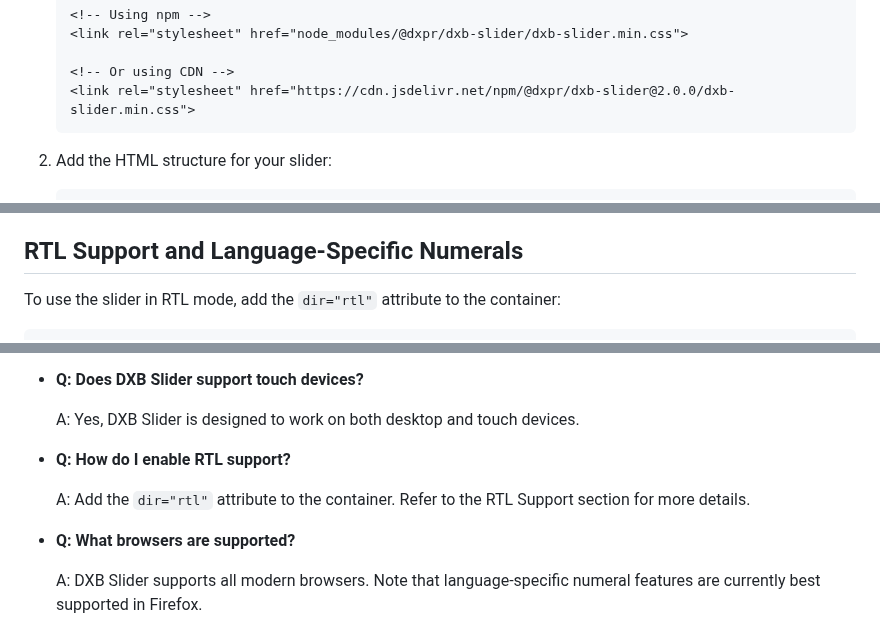
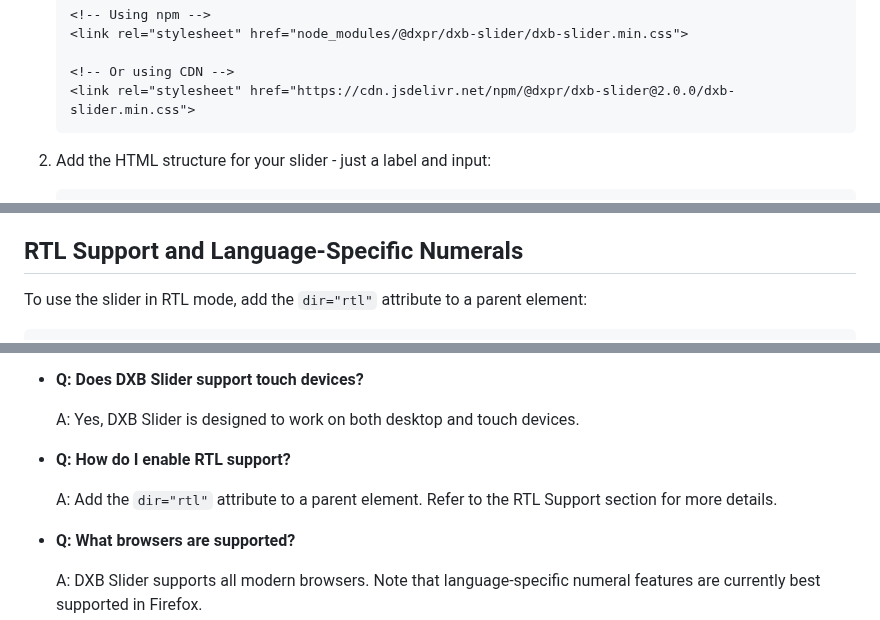
Before and after one commit to dxpr/DXB-Slider, a Markdown page: README.md, 3 parts joined by grey strips. Drawn GitHub-style.

Commit message:
docs: update README to reflect 2.0.0 simplified HTML structure

````diff
--- a/README.md
+++ b/README.md
@@ -59,5 +60,5 @@ Download the files directly from the [GitHub repository](https://github.com/dxpr
     <link rel="stylesheet" href="https://cdn.jsdelivr.net/npm/@dxpr/dxb-slider@2.0.0/dxb-slider.min.css">
     ```
 
-2. Add the HTML structure for your slider:
+2. Add the HTML structure for your slider - just a label and input:
     ```html
@@ -89,5 +88,5 @@ Download the files directly from the [GitHub repository](https://github.com/dxpr
 
 ## RTL Support and Language-Specific Numerals
 
-To use the slider in RTL mode, add the `dir="rtl"` attribute to the container:
+To use the slider in RTL mode, add the `dir="rtl"` attribute to a parent element:
 
@@ -188,7 +193,7 @@ DXB Slider is optimized for mobile devices, providing an enhanced user experienc
 
 *   **Q: How do I enable RTL support?**
 
-    A: Add the `dir="rtl"` attribute to the container. Refer to the RTL Support section for more details.
+    A: Add the `dir="rtl"` attribute to a parent element. Refer to the RTL Support section for more details.
 
 *   **Q: What browsers are supported?**
 
````
Also changed, not shown: other parts of README.md (+19 -14 lines).
